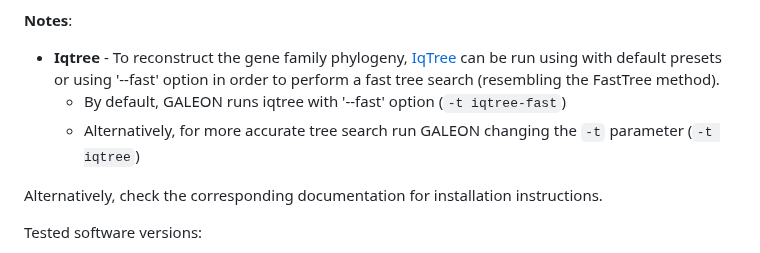
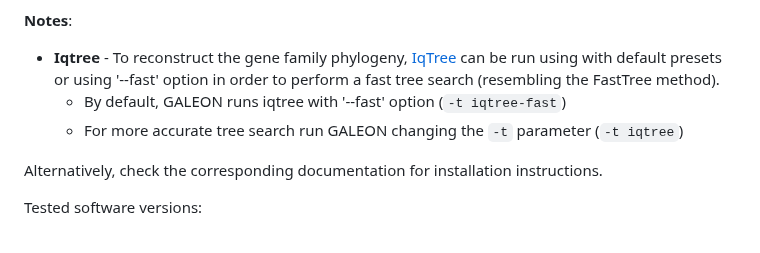
Before and after one commit to molevol-ub/galeon, a Markdown page: README.md, the part around the change. GitHub-like rendering.

```diff
--- a/README.md
+++ b/README.md
@@ -141,7 +141,7 @@ We provide a `bin` directory with binaries of `bedtools` and `iqtree2`. If the G
 **Notes**:
 - **Iqtree** - To reconstruct the gene family phylogeny, [IqTree](http://www.iqtree.org/) can be run using with default presets or using '--fast' option in order to perform a fast tree search (resembling the FastTree method).
     - By default, GALEON runs iqtree with '--fast' option (`-t iqtree-fast`)
-    - Alternatively, for more accurate tree search run GALEON changing the `-t` parameter (`-t iqtree`)
+    - For more accurate tree search run GALEON changing the `-t` parameter (`-t iqtree`)
 
 Alternatively, check the corresponding documentation for installation instructions.
 
```
